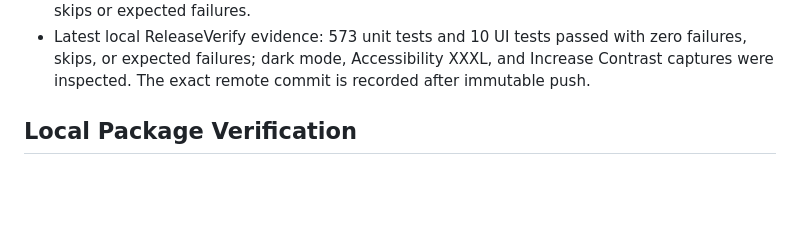
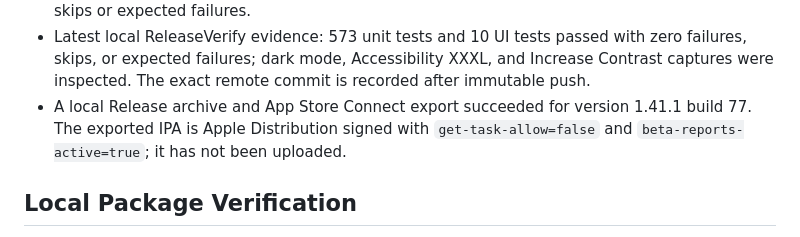
Before and after one commit to Sankofa06/ForzAdvisor, a Markdown page: AppStore/release-checklist.md, the part around the change. Drawn GitHub-style; blank space fills up the shorter version.

Commit message:
Record release handoff status

```diff
--- a/AppStore/release-checklist.md
+++ b/AppStore/release-checklist.md
@@ -26,6 +26,7 @@ The current release removes the bundled FH5/FH6 car rosters and reviewed stock c
 - App Store metadata, release notes, privacy policy, support copy, screenshot specifications, and six accepted-size marketing screenshots are present.
 - `ReleaseVerify.xctestplan` runs the complete supported unit and UI targets serially without skips or expected failures.
 - Latest local ReleaseVerify evidence: 573 unit tests and 10 UI tests passed with zero failures, skips, or expected failures; dark mode, Accessibility XXXL, and Increase Contrast captures were inspected. The exact remote commit is recorded after immutable push.
+- A local Release archive and App Store Connect export succeeded for version 1.41.1 build 77. The exported IPA is Apple Distribution signed with `get-task-allow=false` and `beta-reports-active=true`; it has not been uploaded.
 
 ## Local Package Verification
 
```
Also changed, not shown: docs/specs/psychological-ux-cohesion.md (+1 -1 lines), forzadvisorDocs/app-store/release-checklist.md (+1 -0 lines).
